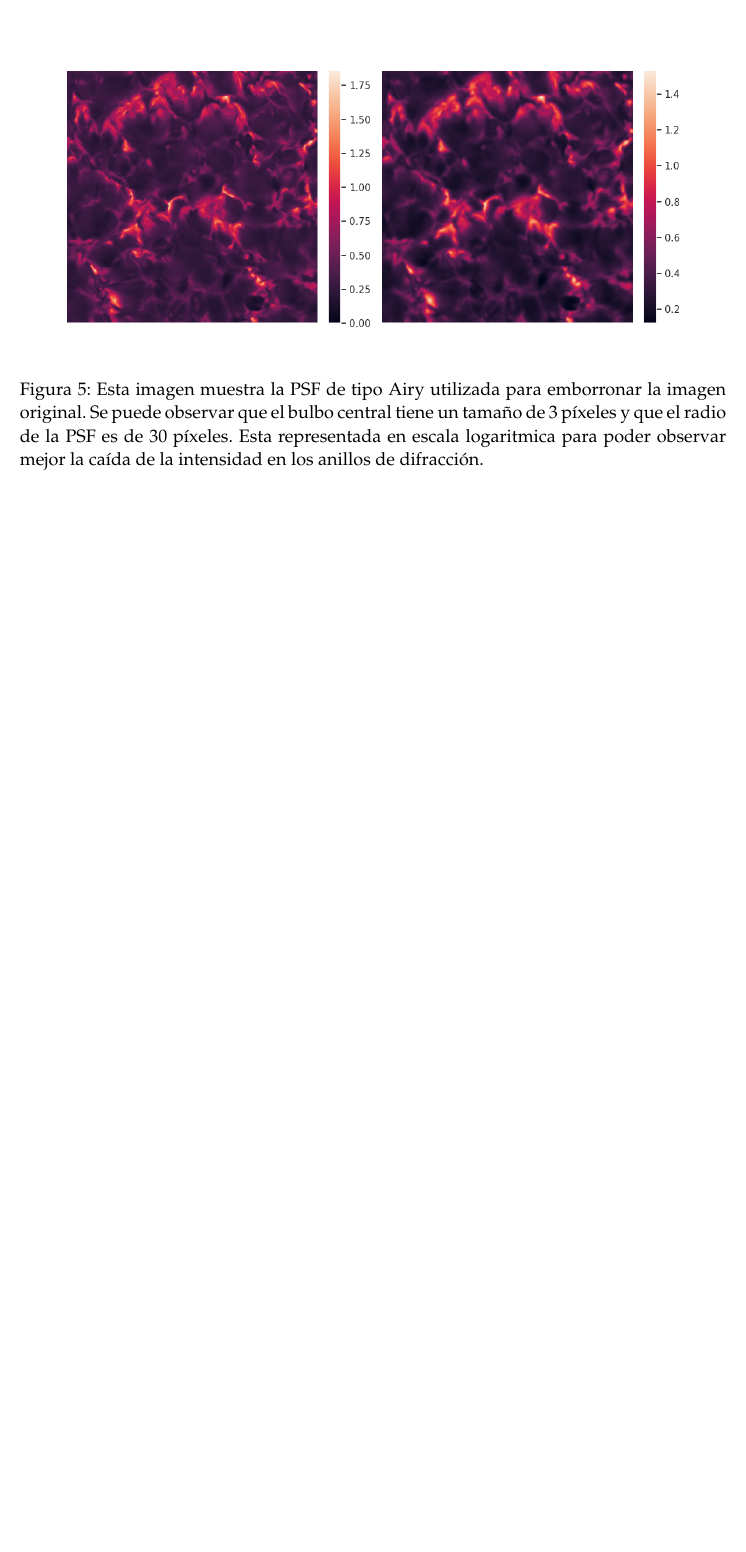
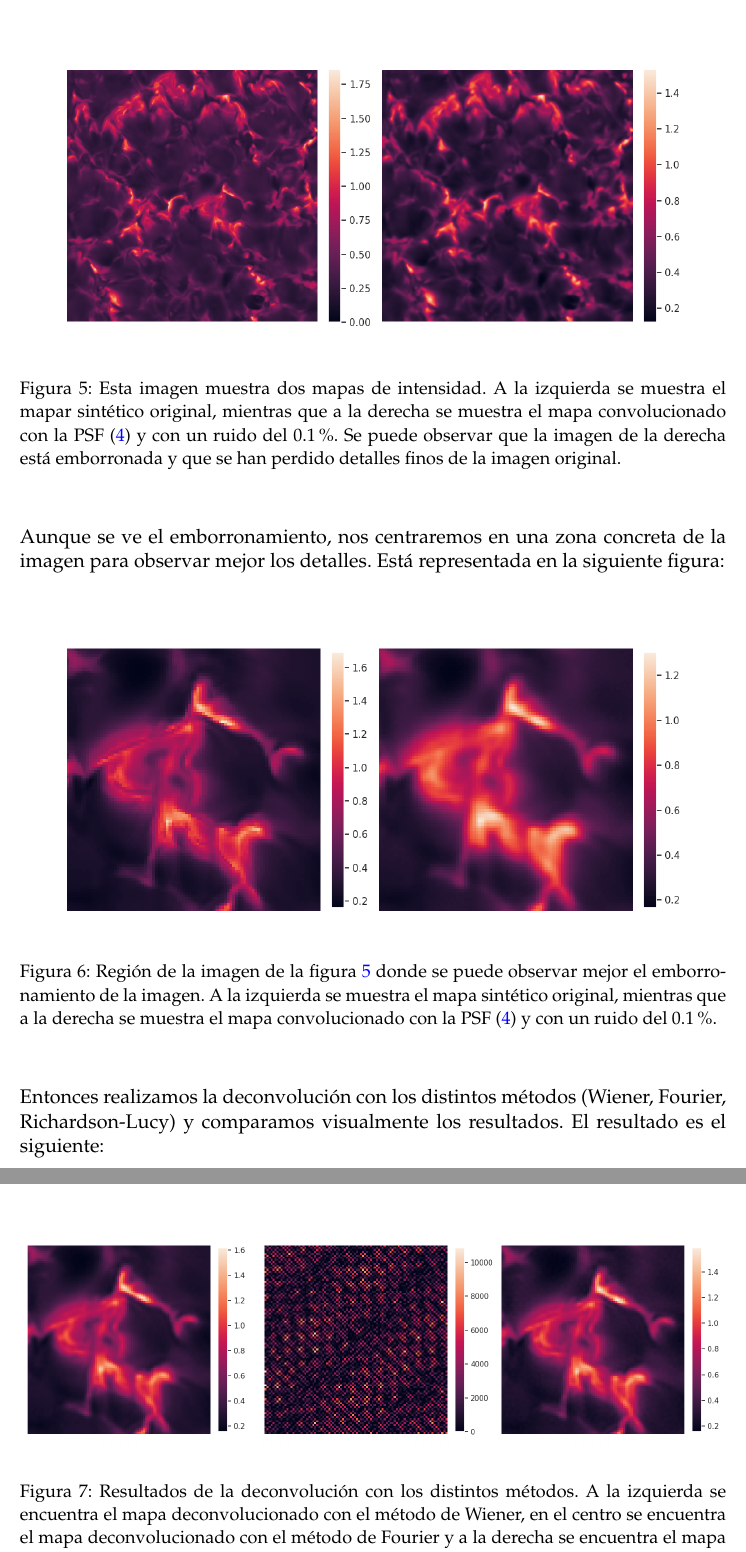
Before and after one commit to pablooreugr/TFG, a LaTeX document (docs/main.tex, which reads docs/content/07_AnalisisResultados.tex): part of page 25 of 26 before the commit and two parts of pages 25 and 26 of 26 after it, the two joined at a grey line, cut at the place of the change, the shorter picture padded with empty space. Compiled offline with pdfLaTeX.

Commit message:
sigo escribiendo resultados

```diff
--- a/docs/content/07_AnalisisResultados.tex
+++ b/docs/content/07_AnalisisResultados.tex
@@ -37,12 +37,33 @@ donde $\mathbf{x}$ representa las coordenadas espaciales y espectrales del cubo
 \paragraph{Comparación visual entre ellos}
 Primero se realizará una comparación visual entre los distintos métodos de deconvolución a partir de la Intensidad (primera componente de Stokes). Escogeremos una longitud de onda arbitraria y la emborronoramos con un ruido del $0.1 \%$. El resultado es el siguiente.
 
+
+
 \begin{figure}[H]
     \centering
     \includegraphics[width=0.9\textwidth]{img/comparacion_intensidad_1_original_borrosa.png}
-    \caption{Esta imagen muestra la PSF de tipo Airy utilizada para emborronar la imagen original. Se puede observar que el bulbo central tiene un tamaño de 3 píxeles y que el radio de la PSF es de 30 píxeles. Esta representada en escala logaritmica para poder observar mejor la caída de la intensidad en los anillos de difracción.}
-    \label{fig:psfAiry}
+    \caption{Esta imagen muestra dos mapas de intensidad. A la izquierda se muestra el mapar sintético original, mientras que a la derecha se muestra el mapa convolucionado con la PSF (\ref{fig:psfAiry}) y con un ruido del $0.1 \%$. Se puede observar que la imagen de la derecha está emborronada y que se han perdido detalles finos de la imagen original.}
+    \label{fig:intensidadSintEmborro}
 \end{figure}
+
+Aunque se ve el emborronamiento, nos centraremos en una zona concreta de la imagen para observar mejor los detalles. Está representada en la siguiente figura:
+
+\begin{figure}[H]
+    \centering
+    \includegraphics[width=0.9\textwidth]{img/comparacion_intensidad_5_original_borrosa_zoom.png}
+    \caption{Región de la imagen de la figura \ref{fig:intensidadSintEmborro} donde se puede observar mejor el emborronamiento de la imagen. A la izquierda se muestra el mapa sintético original, mientras que a la derecha se muestra el mapa convolucionado con la PSF (\ref{fig:psfAiry}) y con un ruido del $0.1 \%$.}
+    \label{fig:intensidadSintEmborroZoom}
+\end{figure}
+
+Entonces realizamos la deconvolución con los distintos métodos (Wiener, Fourier, Richardson-Lucy) y comparamos visualmente los resultados. El resultado es el siguiente:
+
+\begin{figure}[H]
+    \centering
+    \includegraphics[width=1.0\textwidth]{img/comparacion_intensidad_6_deconvoluciones_zoom.png}
+    \caption{Resultados de la deconvolución con los distintos métodos. A la izquierda se encuentra el mapa deconvolucionado con el método de Wiener, en el centro se encuentra el mapa deconvolucionado con el método de Fourier y a la derecha se encuentra el mapa deconvolucionado con el método de Richardson-Lucy.}
+    \label{fig:deconvolucionClasicaZoom}
+\end{figure}
+
 
 \paragraph{Comparación con las métricas}
 
```
Also changed, not shown: docs/img/comparacion_intensidad_5_original_borrosa_zoom.png (added), docs/img/comparacion_intensidad_6_deconvoluciones_zoom.png (added).
